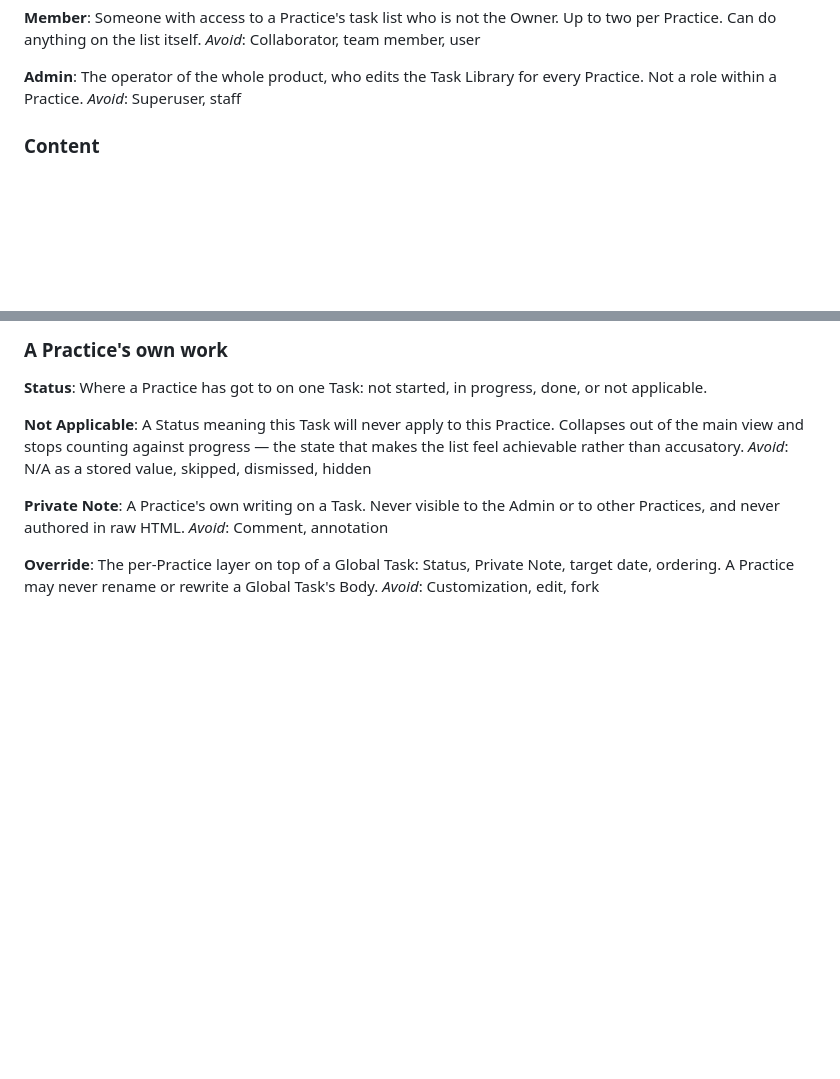
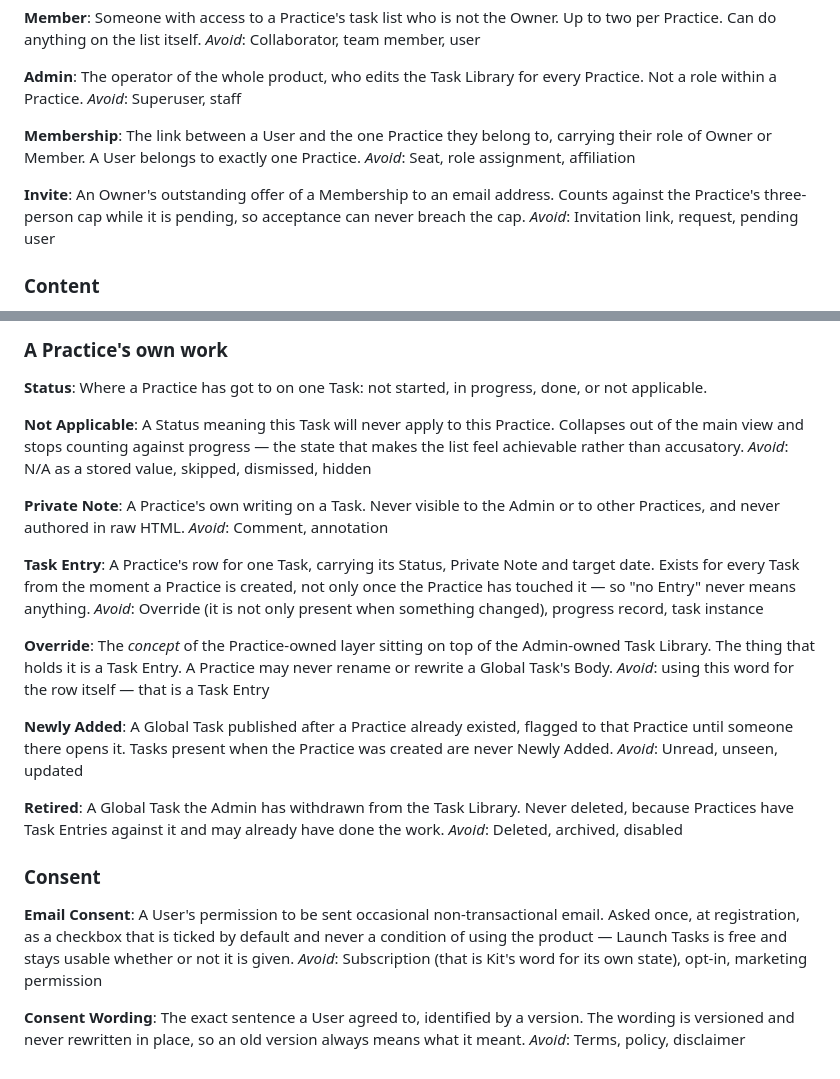
Before and after one commit to jasonmlarsen/dpcstartuptasks, a Markdown page: CONTEXT.md, 2 parts joined by grey strips. GitHub-like rendering; blank space fills up the shorter version.

Commit message:
Wayfinder #4: data model vocabulary
Settle the domain language fixed by the data-model ticket: Task Entry
replaces Override as the name for a Practice's row against a Task (the
row is eager, so "override" implied a laziness the design doesn't have).
Adds Membership, Invite, Retired, Newly Added, Email Consent and
Consent Wording; drops position from Task Entry, since #3's live status
auto-sort rules out manual reordering in v1.

Co-Authored-By: Claude Opus 5 <noreply@anthropic.com>

```diff
--- a/CONTEXT.md
+++ b/CONTEXT.md
@@ -21,6 +21,14 @@ _Avoid_: Collaborator, team member, user
 **Admin**:
 The operator of the whole product, who edits the Task Library for every Practice. Not a role within a Practice.
 _Avoid_: Superuser, staff
+
+**Membership**:
+The link between a User and the one Practice they belong to, carrying their role of Owner or Member. A User belongs to exactly one Practice.
+_Avoid_: Seat, role assignment, affiliation
+
+**Invite**:
+An Owner's outstanding offer of a Membership to an email address. Counts against the Practice's three-person cap while it is pending, so acceptance can never breach the cap.
+_Avoid_: Invitation link, request, pending user
 
 ### Content
 
@@ -68,6 +76,28 @@ _Avoid_: N/A as a stored value, skipped, dismissed, hidden
 A Practice's own writing on a Task. Never visible to the Admin or to other Practices, and never authored in raw HTML.
 _Avoid_: Comment, annotation
 
+**Task Entry**:
+A Practice's row for one Task, carrying its Status, Private Note and target date. Exists for every Task from the moment a Practice is created, not only once the Practice has touched it — so "no Entry" never means anything.
+_Avoid_: Override (it is not only present when something changed), progress record, task instance
+
 **Override**:
-The per-Practice layer on top of a Global Task: Status, Private Note, target date, ordering. A Practice may never rename or rewrite a Global Task's Body.
-_Avoid_: Customization, edit, fork
+The *concept* of the Practice-owned layer sitting on top of the Admin-owned Task Library. The thing that holds it is a Task Entry. A Practice may never rename or rewrite a Global Task's Body.
+_Avoid_: using this word for the row itself — that is a Task Entry
+
+**Newly Added**:
+A Global Task published after a Practice already existed, flagged to that Practice until someone there opens it. Tasks present when the Practice was created are never Newly Added.
+_Avoid_: Unread, unseen, updated
+
+**Retired**:
+A Global Task the Admin has withdrawn from the Task Library. Never deleted, because Practices have Task Entries against it and may already have done the work.
+_Avoid_: Deleted, archived, disabled
+
+### Consent
+
+**Email Consent**:
+A User's permission to be sent occasional non-transactional email. Asked once, at registration, as a checkbox that is ticked by default and never a condition of using the product — Launch Tasks is free and stays usable whether or not it is given.
+_Avoid_: Subscription (that is Kit's word for its own state), opt-in, marketing permission
+
+**Consent Wording**:
+The exact sentence a User agreed to, identified by a version. The wording is versioned and never rewritten in place, so an old version always means what it meant.
+_Avoid_: Terms, policy, disclaimer
```
